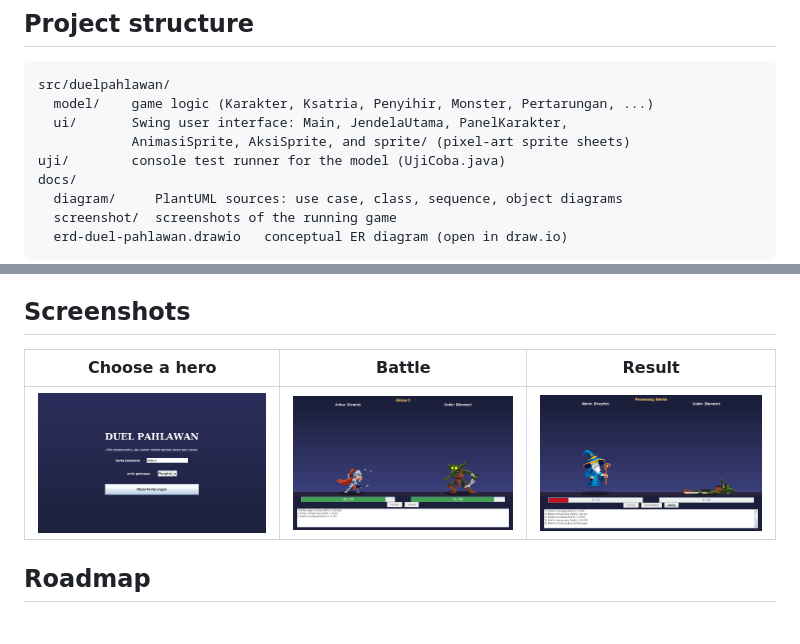
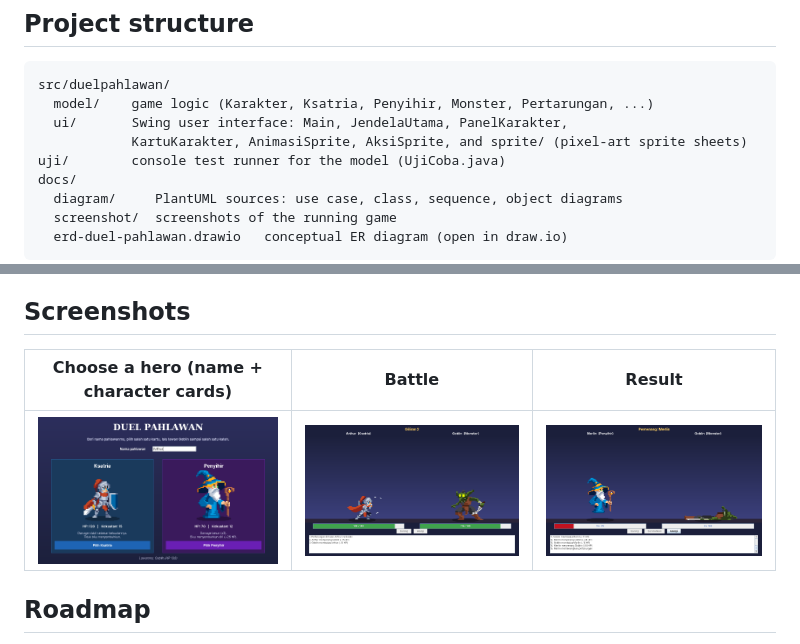
Before and after one commit to DevinRafa/hero-duel, a Markdown page: README.md, 2 parts joined by grey strips. Rendered like a GitHub page; pictures changed too: docs/screenshot/01-pilih-pahlawan.png.

```diff
--- a/README.md
+++ b/README.md
@@ -39,7 +39,7 @@ Pertarungan  o--  2 x Karakter   (aggregation: hero + enemy)
 src/duelpahlawan/
   model/    game logic (Karakter, Ksatria, Penyihir, Monster, Pertarungan, ...)
   ui/       Swing user interface: Main, JendelaUtama, PanelKarakter,
-            AnimasiSprite, AksiSprite, and sprite/ (pixel-art sprite sheets)
+            KartuKarakter, AnimasiSprite, AksiSprite, and sprite/ (pixel-art sprite sheets)
 uji/        console test runner for the model (UjiCoba.java)
 docs/
   diagram/     PlantUML sources: use case, class, sequence, object diagrams
@@ -84,7 +84,7 @@ Each character has pixel-art sprite sheets (horizontal strips of frames): idle,
 
 ## Screenshots
 
-| Choose a hero | Battle | Result |
+| Choose a hero (name + character cards) | Battle | Result |
 |---|---|---|
 | ![Choose a hero](docs/screenshot/01-pilih-pahlawan.png) | ![Battle](docs/screenshot/02-pertarungan.png) | ![Result](docs/screenshot/03-hasil-akhir.png) |
 
```
Also changed, not shown: 2 other files.
